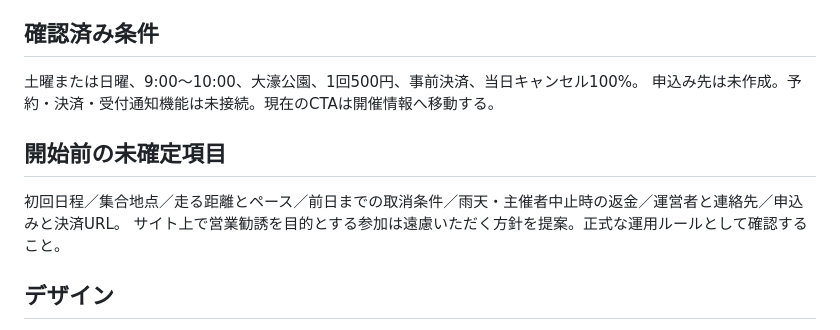
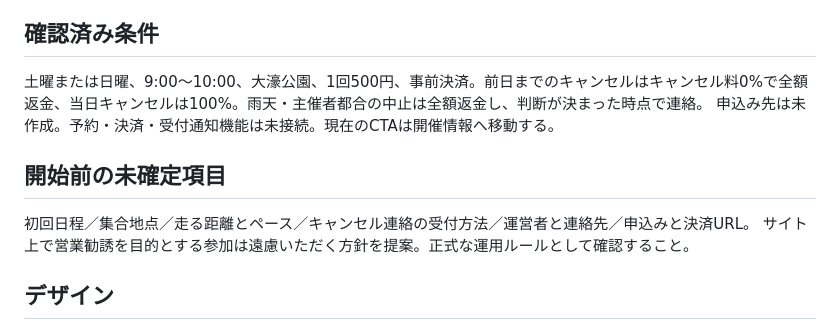
Before and after one commit to spseishirotaguchi-sudo/ohori-morning-run, a Markdown page: DESIGN.md, the part around the change. Drawn GitHub-style.

Commit message:
Record the decided cancellation and refund policy
Co-Authored-By: Claude Opus 5 <noreply@anthropic.com>

```diff
--- a/DESIGN.md
+++ b/DESIGN.md
@@ -11,11 +11,11 @@
 習慣化やビジネスマッチングの成果は保証しない。自己嫌悪を煽らず、実行しやすい次の一歩に変える。
 
 ## 確認済み条件
-土曜または日曜、9:00〜10:00、大濠公園、1回500円、事前決済、当日キャンセル100%。
+土曜または日曜、9:00〜10:00、大濠公園、1回500円、事前決済。前日までのキャンセルはキャンセル料0%で全額返金、当日キャンセルは100%。雨天・主催者都合の中止は全額返金し、判断が決まった時点で連絡。
 申込み先は未作成。予約・決済・受付通知機能は未接続。現在のCTAは開催情報へ移動する。
 
 ## 開始前の未確定項目
-初回日程／集合地点／走る距離とペース／前日までの取消条件／雨天・主催者中止時の返金／運営者と連絡先／申込みと決済URL。
+初回日程／集合地点／走る距離とペース／キャンセル連絡の受付方法／運営者と連絡先／申込みと決済URL。
 サイト上で営業勧誘を目的とする参加は遠慮いただく方針を提案。正式な運用ルールとして確認すること。
 
 ## デザイン
```
